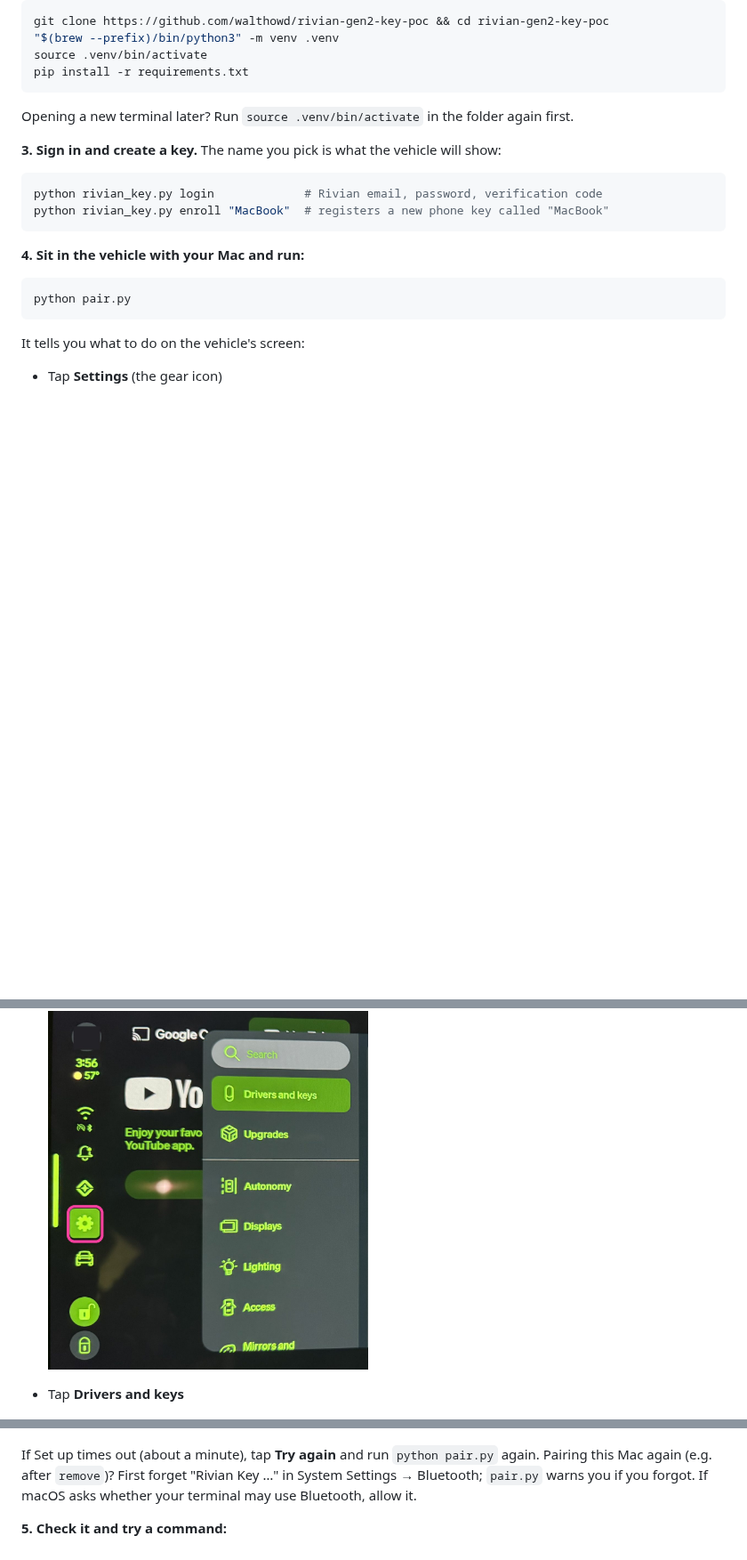
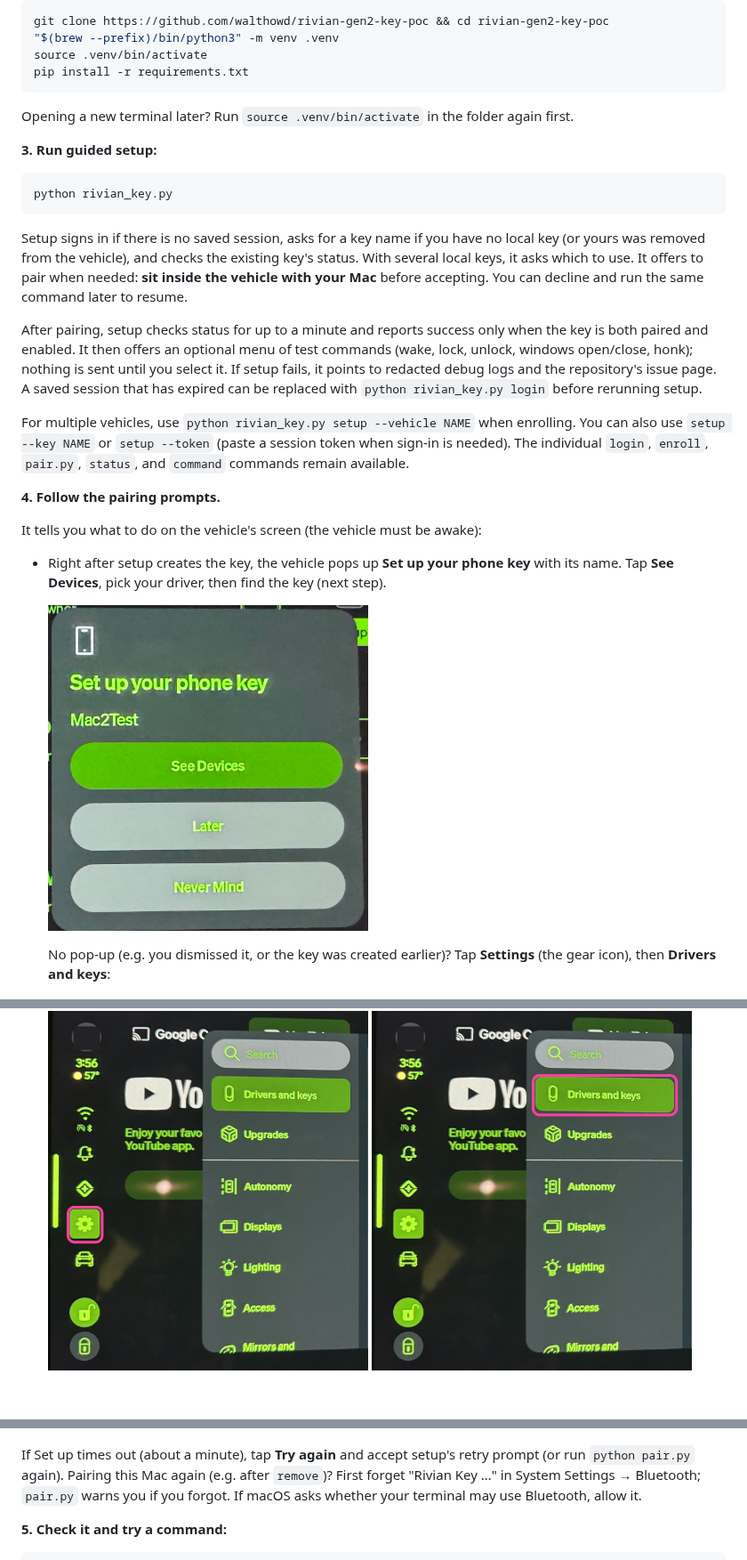
Before and after one commit to walthowd/rivian-gen2-key-poc, a Markdown page: README.md, 3 parts joined by grey strips. Shown at 89% size. Drawn GitHub-style; pictures changed too: docs/step0-popup.jpg (added); blank space fills up the shorter version.

````diff
--- a/README.md
+++ b/README.md
@@ -44,27 +44,42 @@ pip install -r requirements.txt
 
 Opening a new terminal later? Run `source .venv/bin/activate` in the folder again first.
 
-**3. Sign in and create a key.** The name you pick is what the vehicle will show:
+**3. Run guided setup:**
 
 ```bash
-python rivian_key.py login             # Rivian email, password, verification code
-python rivian_key.py enroll "MacBook"  # registers a new phone key called "MacBook"
+python rivian_key.py
 ```
 
-**4. Sit in the vehicle with your Mac and run:**
+Setup signs in if there is no saved session, asks for a key name if you have no local key
+(or yours was removed from the vehicle),
+and checks the existing key's status. With several local keys, it asks which to use.
+It offers to pair when needed: **sit inside the vehicle with your Mac** before accepting.
+You can decline and run the same command later to resume.
 
-```bash
-python pair.py
-```
+After pairing, setup checks status for up to a minute and reports success only when the key
+is both paired and enabled. It then offers an optional menu of test commands (wake, lock,
+unlock, windows open/close, honk); nothing is sent until you select it. If setup fails, it
+points to redacted debug logs and the repository's issue page. A saved session that has
+expired can be replaced with `python rivian_key.py login` before rerunning setup.
 
-It tells you what to do on the vehicle's screen:
+For multiple vehicles, use `python rivian_key.py setup --vehicle NAME` when enrolling.
+You can also use `setup --key NAME` or `setup --token` (paste a session token when sign-in
+is needed). The individual `login`, `enroll`, `pair.py`, `status`, and `command` commands
+remain available.
 
-- Tap **Settings** (the gear icon)
+**4. Follow the pairing prompts.**
+
+It tells you what to do on the vehicle's screen (the vehicle must be awake):
+
+- Right after setup creates the key, the vehicle pops up **Set up your phone key** with its name.
+  Tap **See Devices**, pick your driver, then find the key (next step).
+
+  <img src="docs/step0-popup.jpg" width="360" alt="Set up your phone key pop-up">
+
+  No pop-up (e.g. you dismissed it, or the key was created earlier)? Tap **Settings** (the gear
+  icon), then **Drivers and keys**:
 
   <img src="docs/step1-settings.jpg" width="360" alt="Settings gear icon">
-
-- Tap **Drivers and keys**
-
   <img src="docs/step2-drivers-and-keys.jpg" width="360" alt="Drivers and keys">
 
 - Find the phone key with your name (here "POC Mac") and tap **Set up**. Then press Enter on the Mac.
@@ -79,7 +94,8 @@ It tells you what to do on the vehicle's screen:
 
   <img src="docs/step5-ready.jpg" width="480" alt="Your phone key is ready">
 
-If Set up times out (about a minute), tap **Try again** and run `python pair.py` again.
+If Set up times out (about a minute), tap **Try again** and accept setup's retry prompt
+(or run `python pair.py` again).
 Pairing this Mac again (e.g. after `remove`)? First forget "Rivian Key …" in System Settings → Bluetooth; `pair.py` warns you if you forgot.
 If macOS asks whether your terminal may use Bluetooth, allow it.
 
````
Also changed, not shown: other parts of README.md (+2 -1 lines), 3 other files.
